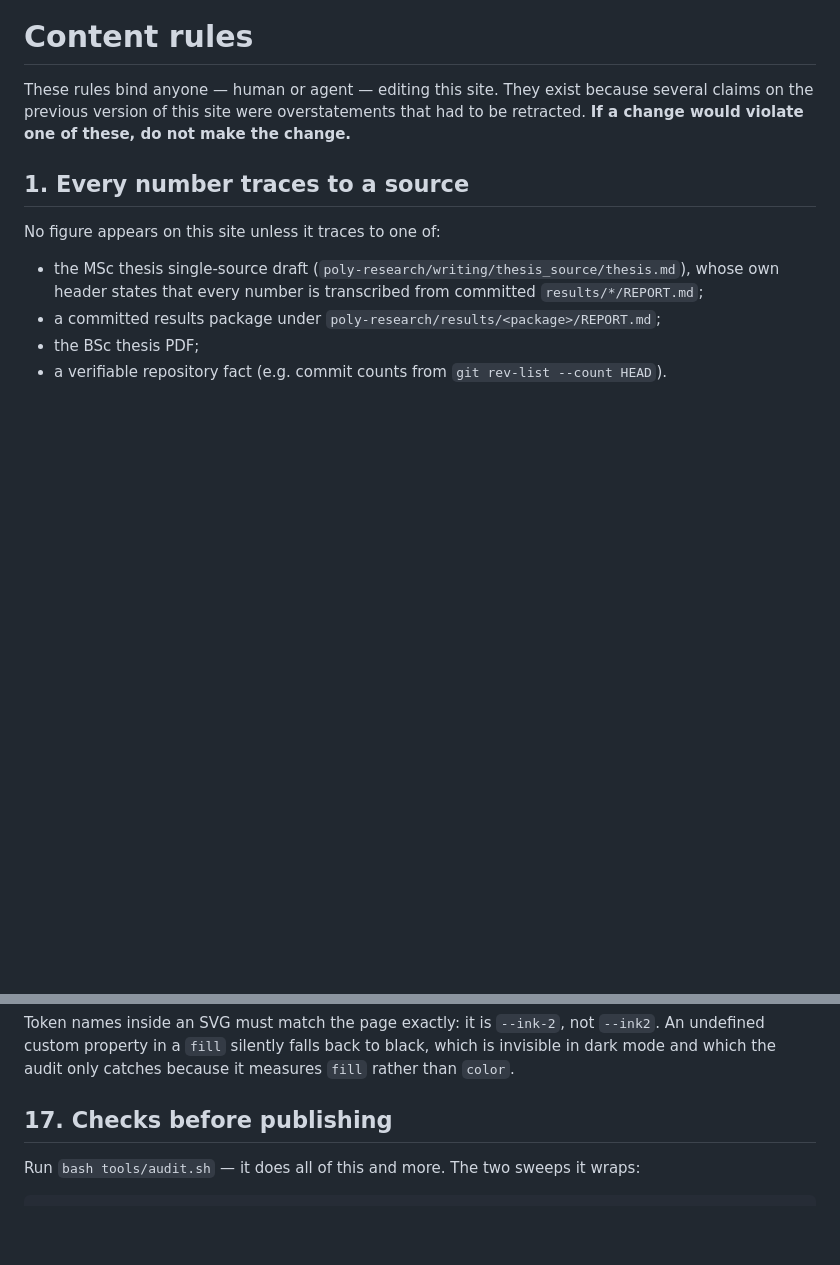
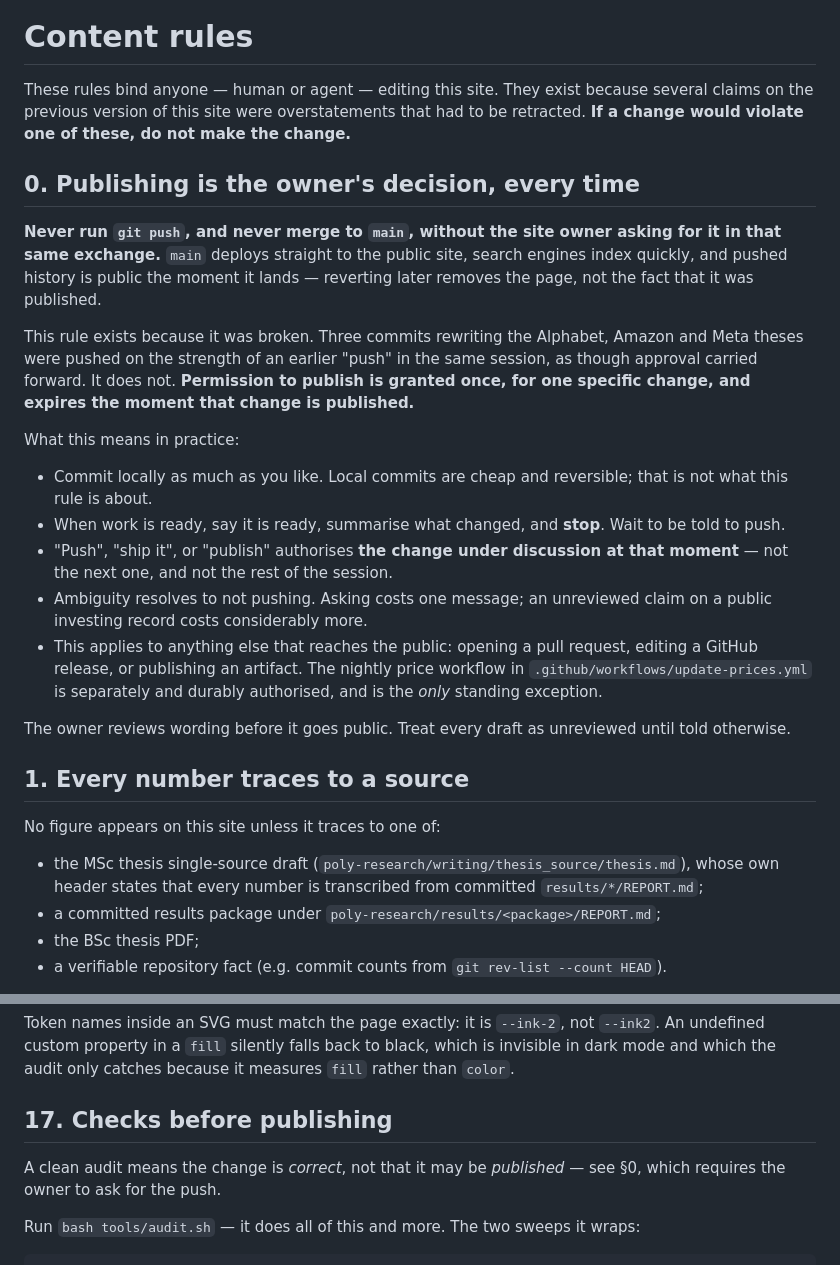
Before and after one commit to juanmediavillaa/juanmediavilla-site, a Markdown page: CONTENT-RULES.md, 2 parts joined by grey strips. GitHub-like rendering; blank space fills up the shorter version.

Commit message:
Require the owner's consent before anything is published
Three commits rewriting the Alphabet, Amazon and Meta theses were pushed to the
public site without being asked for. An earlier "push" in the same session was
treated as standing permission; it was a one-time approval for one change.

CONTENT-RULES.md gets this as section 0, ahead of every rule about what may be
written, because it governs who decides when writing becomes public. Permission
to publish is granted once, for one specific change, and expires when that
change is published. Commit locally, report, wait. Ambiguity resolves to not
pushing. The nightly price workflow remains the only standing exception.

Section 17 and MAINTENANCE.md section 1 both now say that a clean audit means
the change is correct, not that it may be published - which is the assumption
that made this easy to get wrong.

Co-Authored-By: Claude Opus 5 <noreply@anthropic.com>

````diff
--- a/CONTENT-RULES.md
+++ b/CONTENT-RULES.md
@@ -3,6 +3,36 @@
 These rules bind anyone — human or agent — editing this site. They exist because several
 claims on the previous version of this site were overstatements that had to be retracted.
 **If a change would violate one of these, do not make the change.**
+
+## 0. Publishing is the owner's decision, every time
+
+**Never run `git push`, and never merge to `main`, without the site owner asking for it in that
+same exchange.** `main` deploys straight to the public site, search engines index quickly, and
+pushed history is public the moment it lands — reverting later removes the page, not the fact that
+it was published.
+
+This rule exists because it was broken. Three commits rewriting the Alphabet, Amazon and Meta
+theses were pushed on the strength of an earlier "push" in the same session, as though approval
+carried forward. It does not. **Permission to publish is granted once, for one specific change,
+and expires the moment that change is published.**
+
+What this means in practice:
+
+- Commit locally as much as you like. Local commits are cheap and reversible; that is not what this
+  rule is about.
+- When work is ready, say it is ready, summarise what changed, and **stop**. Wait to be told to
+  push.
+- "Push", "ship it", or "publish" authorises **the change under discussion at that moment** — not
+  the next one, and not the rest of the session.
+- Ambiguity resolves to not pushing. Asking costs one message; an unreviewed claim on a public
+  investing record costs considerably more.
+- This applies to anything else that reaches the public: opening a pull request, editing a GitHub
+  release, or publishing an artifact. The nightly price workflow in
+  `.github/workflows/update-prices.yml` is separately and durably authorised, and is the *only*
+  standing exception.
+
+The owner reviews wording before it goes public. Treat every draft as unreviewed until told
+otherwise.
 
 ## 1. Every number traces to a source
 
@@ -311,6 +341,9 @@ mode and which the audit only catches because it measures `fill` rather than `co
 
 ## 17. Checks before publishing
 
+A clean audit means the change is *correct*, not that it may be *published* — see §0, which
+requires the owner to ask for the push.
+
 Run `bash tools/audit.sh` — it does all of this and more. The two sweeps it wraps:
 
 ```sh
````
Also changed, not shown: MAINTENANCE.md (+4 -0 lines).
